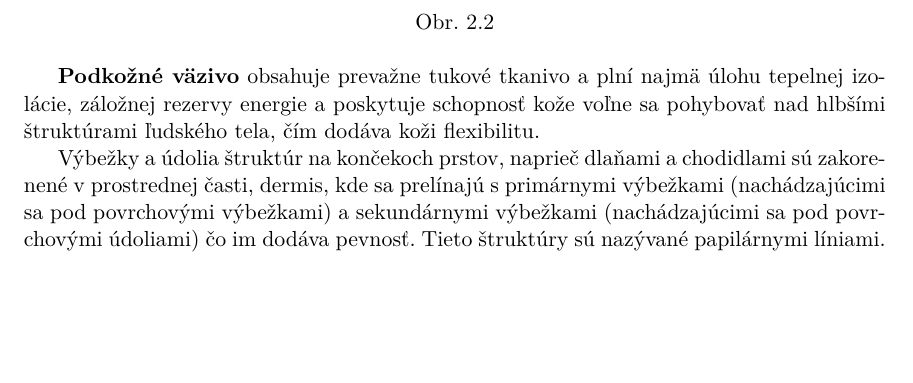
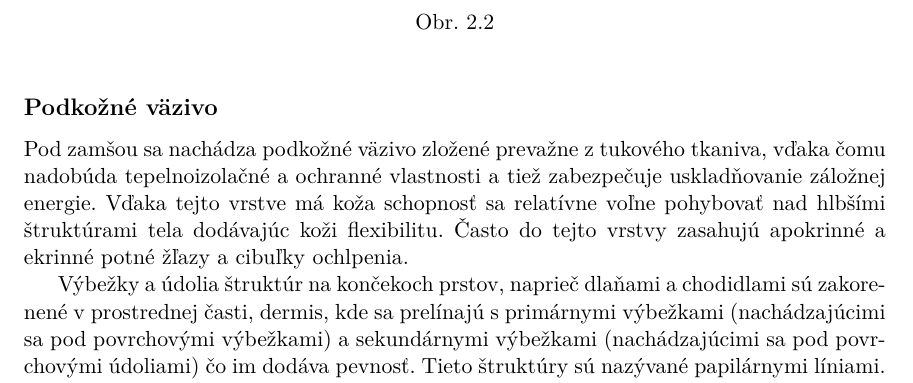
Before and after one commit to pemeth/wsq_editor, a LaTeX thesis (doc/xnemet04.tex, which reads doc/projekt-01-kapitoly-chapters.tex): part of page 9 of 18, cut so that both start at the same text, the shorter picture padded with empty space. Compiled offline with pdfLaTeX.

Commit message:
Rework text about hypodermis into a short subsection

```diff
--- a/doc/projekt-01-kapitoly-chapters.tex
+++ b/doc/projekt-01-kapitoly-chapters.tex
@@ -111,10 +111,12 @@
     \label{obr:zamsa_a_papily}
   \end{figure*}
 
-  \textbf{Podkožné väzivo} obsahuje prevažne tukové tkanivo a plní najmä úlohu tepelnej izolácie, záložnej rezervy energie a poskytuje schopnosť kože
-  voľne sa pohybovať nad hlbšími štruktúrami ľudského tela, čím dodáva koži flexibilitu.
+  \subsection*{Podkožné väzivo}
+  Pod zamšou sa nachádza podkožné väzivo zložené prevažne z tukového tkaniva, vďaka čomu nadobúda tepelnoizolačné a ochranné vlastnosti a tiež zabezpečuje
+  uskladňovanie záložnej energie. Vďaka tejto vrstve má koža schopnosť sa relatívne voľne pohybovať nad hlbšími štruktúrami tela dodávajúc koži flexibilitu.
+  Často do tejto vrstvy zasahujú apokrinné a ekrinné potné žľazy a cibuľky ochlpenia.
 
-  %TODO: toto prepisat a prisposobit doterajsiemu textu
+  %LEFT-OFF-HERE to, co je nizsie prepisat a prisposobit doterajsiemu textu - mozno to nejak zakomponovat do sekcie klasifikacia odtlackov prsta?
   Výbežky a údolia štruktúr na končekoch prstov, naprieč dlaňami a chodidlami
   sú zakorenené v prostrednej časti, dermis, kde sa prelínajú s primárnymi výbežkami (nachádzajúcimi sa pod povrchovými výbežkami) a sekundárnymi
   výbežkami (nachádzajúcimi sa pod povrchovými údoliami) čo im dodáva pevnosť. Tieto štruktúry sú nazývané papilárnymi líniami.
```
